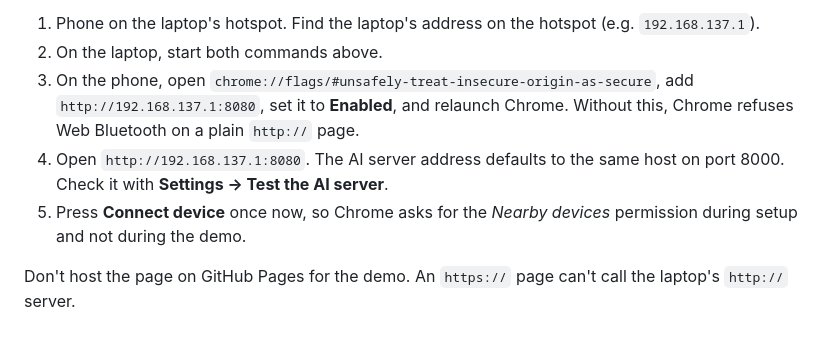
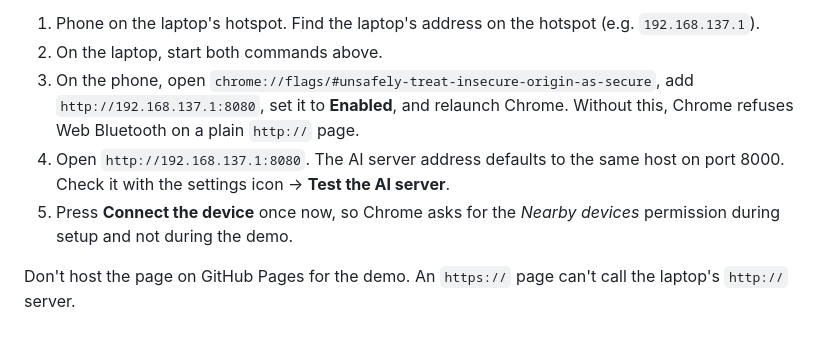
Before and after one commit to denis-furtuna/respirAI, a Markdown page: app/README.md, the part around the change. GitHub-like rendering.

Commit message:
App README: match the new button names

```diff
--- a/app/README.md
+++ b/app/README.md
@@ -38,7 +38,7 @@ cd ai  && uvicorn server:app --host 0.0.0.0 --port 8000   # the AI server (dummy
 1. Phone on the laptop's hotspot. Find the laptop's address on the hotspot (e.g. `192.168.137.1`).
 2. On the laptop, start both commands above.
 3. On the phone, open `chrome://flags/#unsafely-treat-insecure-origin-as-secure`, add `http://192.168.137.1:8080`, set it to **Enabled**, and relaunch Chrome. Without this, Chrome refuses Web Bluetooth on a plain `http://` page.
-4. Open `http://192.168.137.1:8080`. The AI server address defaults to the same host on port 8000. Check it with **Settings → Test the AI server**.
-5. Press **Connect device** once now, so Chrome asks for the *Nearby devices* permission during setup and not during the demo.
+4. Open `http://192.168.137.1:8080`. The AI server address defaults to the same host on port 8000. Check it with the settings icon → **Test the AI server**.
+5. Press **Connect the device** once now, so Chrome asks for the *Nearby devices* permission during setup and not during the demo.
 
 Don't host the page on GitHub Pages for the demo. An `https://` page can't call the laptop's `http://` server.
```
